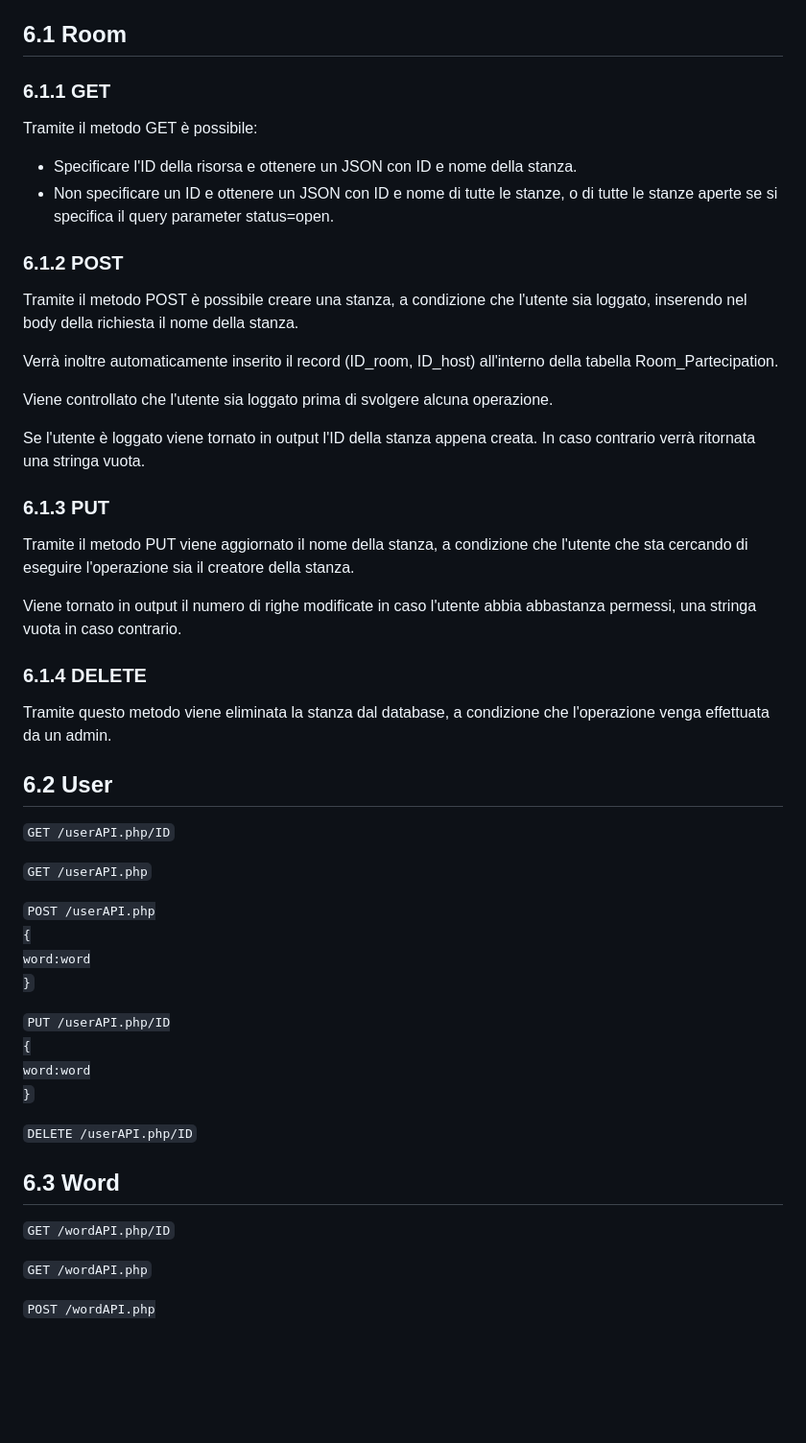
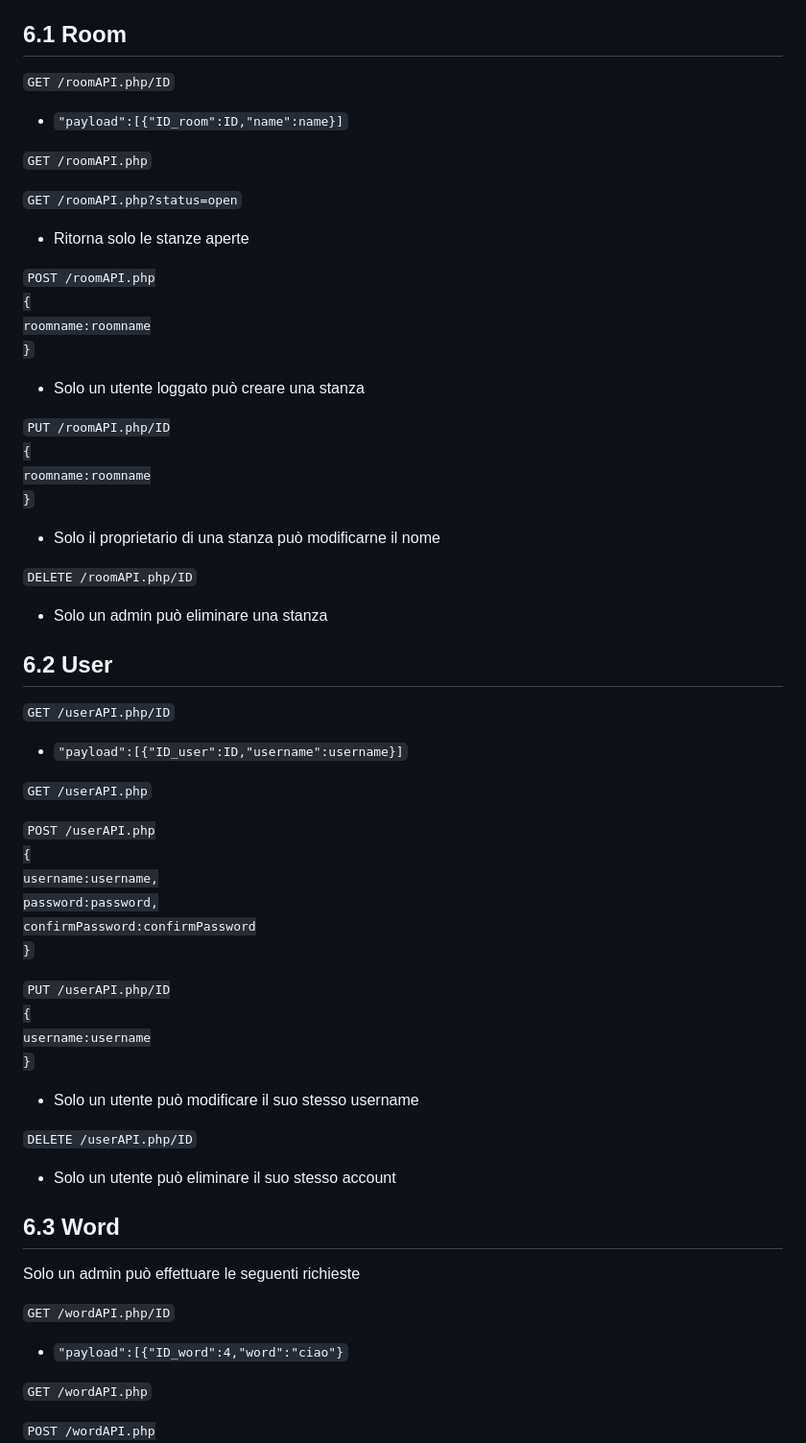
Before and after one commit to Cestnut/Hangman-Game, a Markdown page: README.md, the part around the change. Shown at 96% size. Rendered like a GitHub page; blank space fills up the shorter version.

Commit message:
Documented restAPI

```diff
--- a/README.md
+++ b/README.md
@@ -127,48 +127,60 @@ Per tutte le risorse il server risponde con un JSON con i campi:
     - PUT e DELETE: numero di record modificati
 
 ## 6.1 Room
-### 6.1.1 GET
-Tramite il metodo GET è possibile:
-- Specificare l'ID della risorsa e ottenere un JSON con ID e nome della stanza.
-- Non specificare un ID e ottenere un JSON con ID e nome di tutte le stanze, o di tutte le stanze aperte se si specifica il query parameter status=open.
+<code>GET /roomAPI.php/ID</code>
+- <code>"payload":[{"ID_room":ID,"name":name}]</code>
 
-### 6.1.2 POST
-Tramite il metodo POST è possibile creare una stanza, a condizione che l'utente sia loggato, inserendo nel body della richiesta il nome della stanza.
+<code>GET /roomAPI.php</code>
 
-Verrà inoltre automaticamente inserito il record (ID_room, ID_host) all'interno della tabella Room_Partecipation.
+<code>GET /roomAPI.php?status=open</code>
+- Ritorna solo le stanze aperte
 
-Viene controllato che l'utente sia loggato prima di svolgere alcuna operazione.
 
-Se l'utente è loggato viene tornato in output l'ID della stanza appena creata. In caso contrario verrà ritornata una stringa vuota.
-### 6.1.3 PUT
-Tramite il metodo PUT viene aggiornato il nome della stanza, a condizione che l'utente che sta cercando di eseguire l'operazione sia il creatore della stanza.
+<code>POST /roomAPI.php
+{
+roomname:roomname
+}</code>
+- Solo un utente loggato può creare una stanza
 
-Viene tornato in output il numero di righe modificate in caso l'utente abbia abbastanza permessi, una stringa vuota in caso contrario.
-### 6.1.4 DELETE
-Tramite questo metodo viene eliminata la stanza dal database, a condizione che l'operazione venga effettuata da un admin.
+<code>PUT /roomAPI.php/ID
+{
+roomname:roomname
+}
+</code>
+- Solo il proprietario di una stanza può modificarne il nome
+
+<code>DELETE /roomAPI.php/ID</code>
+- Solo un admin può eliminare una stanza
 
 ## 6.2 User
 <code>GET /userAPI.php/ID</code>
+- <code>"payload":[{"ID_user":ID,"username":username}]</code>
 
 <code>GET /userAPI.php</code>
 
 
 <code>POST /userAPI.php
 {
-word:word
+username:username,
+password:password,
+confirmPassword:confirmPassword
 }</code>
 
 
 <code>PUT /userAPI.php/ID
 {
-word:word
+username:username
 }
 </code>
-
+- Solo un utente può modificare il suo stesso username
 
 <code>DELETE /userAPI.php/ID</code>
+- Solo un utente può eliminare il suo stesso account
 ## 6.3 Word
+Solo un admin può effettuare le seguenti richieste
+
 <code>GET /wordAPI.php/ID</code>
+- <code>"payload":[{"ID_word":4,"word":"ciao"}</code>
 
 <code>GET /wordAPI.php</code>
 
```
